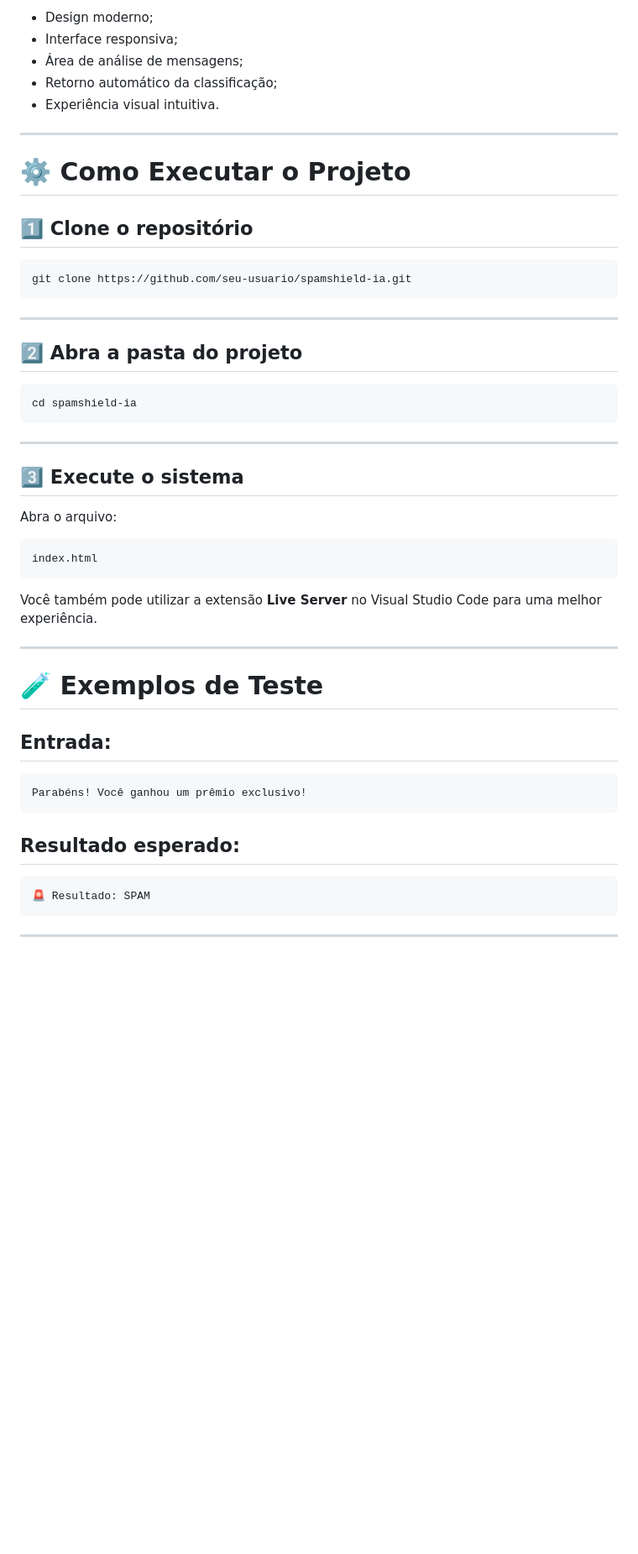
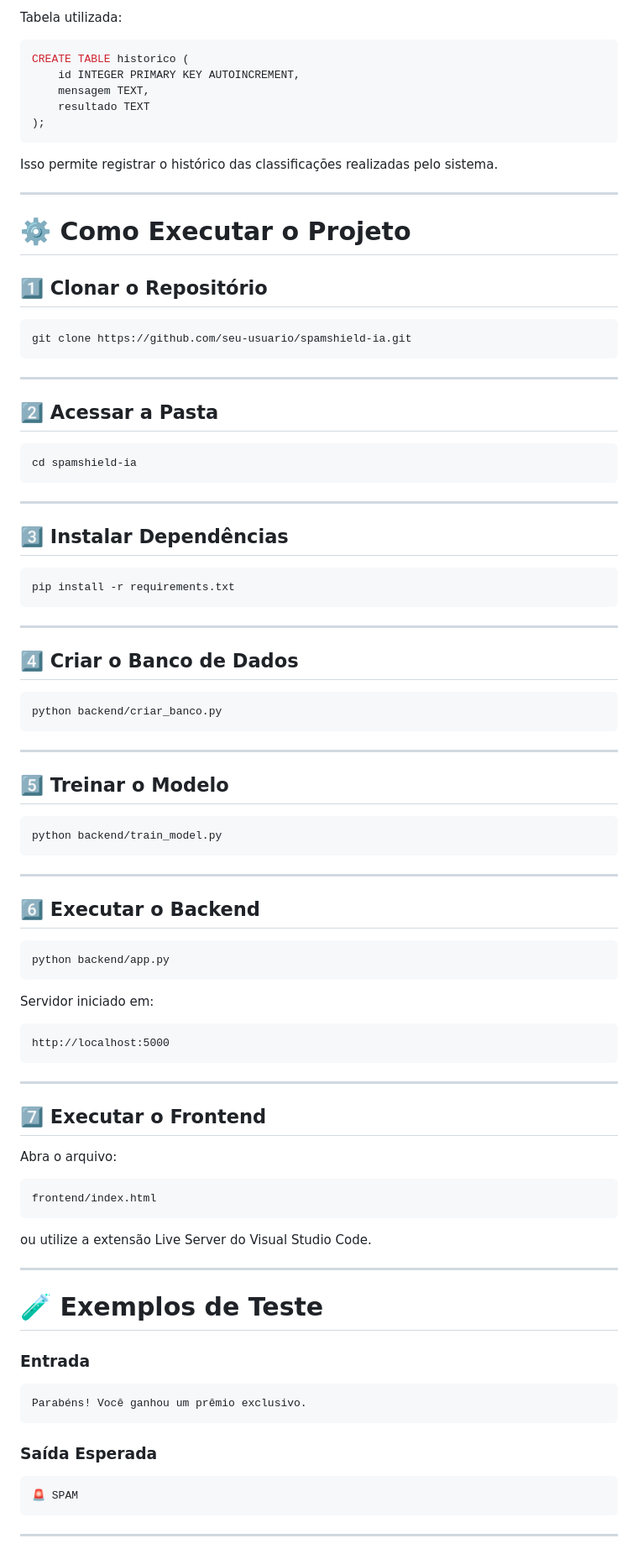
Before and after one commit to gigiprojeto/SpamShield-IA, a Markdown page: README.md, the part around one of its changes. Shown at 84% size. Rendered like a GitHub page; blank space fills up the shorter version.

````diff
--- a/README.md
+++ b/README.md
@@ -120,15 +160,21 @@ O sistema possui:
 
-* Design moderno;
-* Interface responsiva;
-* Área de análise de mensagens;
-* Retorno automático da classificação;
-* Experiência visual intuitiva.
+Tabela utilizada:
+
+```sql
+CREATE TABLE historico (
+    id INTEGER PRIMARY KEY AUTOINCREMENT,
+    mensagem TEXT,
+    resultado TEXT
+);
+```
+
+Isso permite registrar o histórico das classificações realizadas pelo sistema.
 
 ---
 
 # ⚙️ Como Executar o Projeto
 
-## 1️⃣ Clone o repositório
+## 1️⃣ Clonar o Repositório
 
 ```bash
 git clone https://github.com/seu-usuario/spamshield-ia.git
@@ -136,7 +182,7 @@ git clone https://github.com/seu-usuario/spamshield-ia.git
 
 ---
 
-## 2️⃣ Abra a pasta do projeto
+## 2️⃣ Acessar a Pasta
 
 ```bash
 cd spamshield-ia
@@ -144,30 +190,68 @@ cd spamshield-ia
 
 ---
 
-## 3️⃣ Execute o sistema
+## 3️⃣ Instalar Dependências
+
+```bash
+pip install -r requirements.txt
+```
+
+---
+
+## 4️⃣ Criar o Banco de Dados
+
+```bash
+python backend/criar_banco.py
+```
+
+---
+
+## 5️⃣ Treinar o Modelo
+
+```bash
+python backend/train_model.py
+```
+
+---
+
+## 6️⃣ Executar o Backend
+
+```bash
+python backend/app.py
+```
+
+Servidor iniciado em:
+
+```plaintext
+http://localhost:5000
+```
+
+---
+
+## 7️⃣ Executar o Frontend
 
 Abra o arquivo:
 
-```bash
-index.html
+```plaintext
+frontend/index.html
 ```
 
-Você também pode utilizar a extensão **Live Server** no Visual Studio Code para uma melhor experiência.
+ou utilize a extensão Live Server do Visual Studio Code.
 
 ---
 
 # 🧪 Exemplos de Teste
 
-## Entrada:
+### Entrada
 
 ```plaintext
-Parabéns! Você ganhou um prêmio exclusivo!
+Parabéns! Você ganhou um prêmio exclusivo.
 ```
 
-## Resultado esperado:
+### Saída Esperada
 
 ```plaintext
-🚨 Resultado: SPAM
+🚨 SPAM
 ```
 
 ---
````
Also changed, not shown: other parts of README.md (+113 -61 lines).
